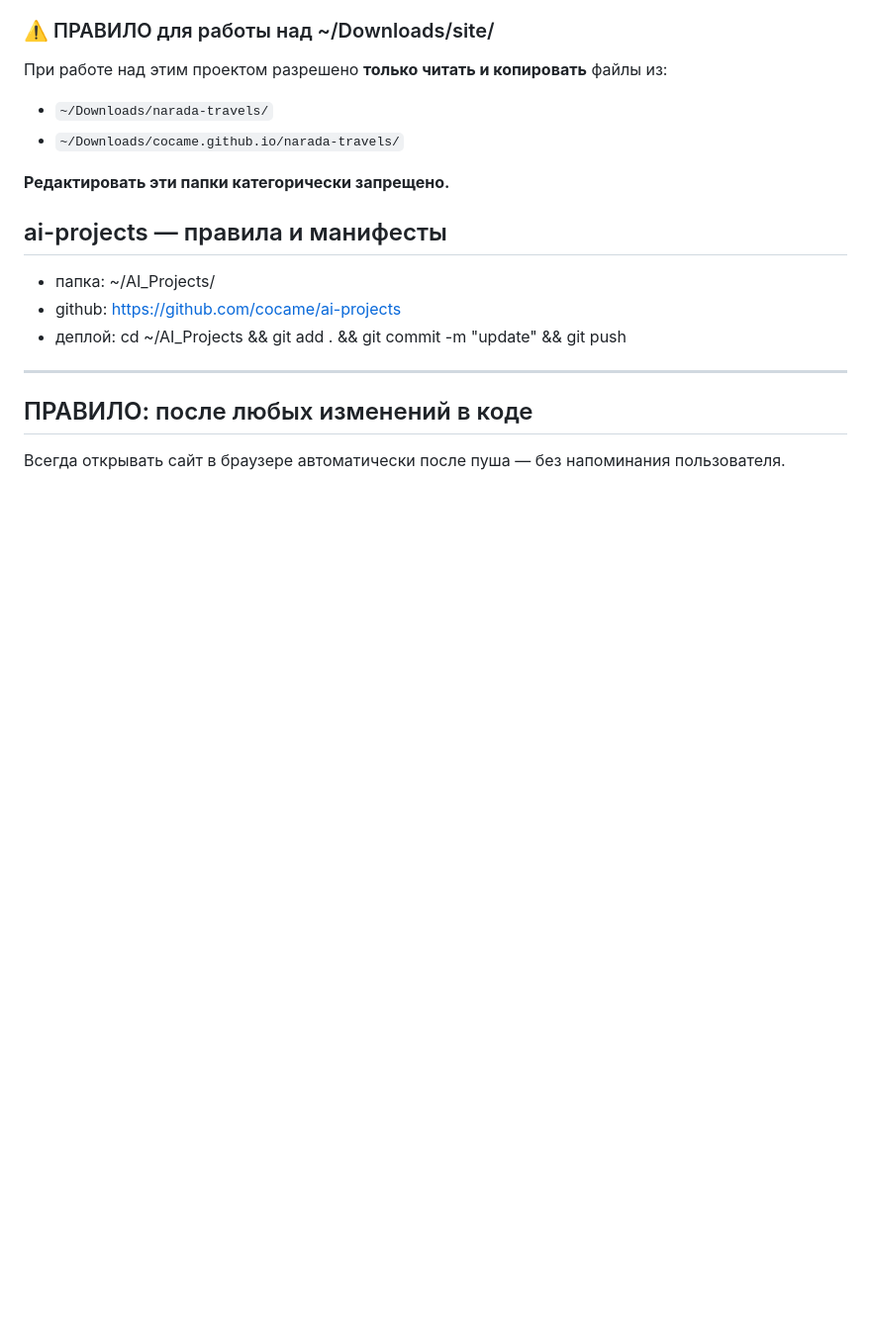
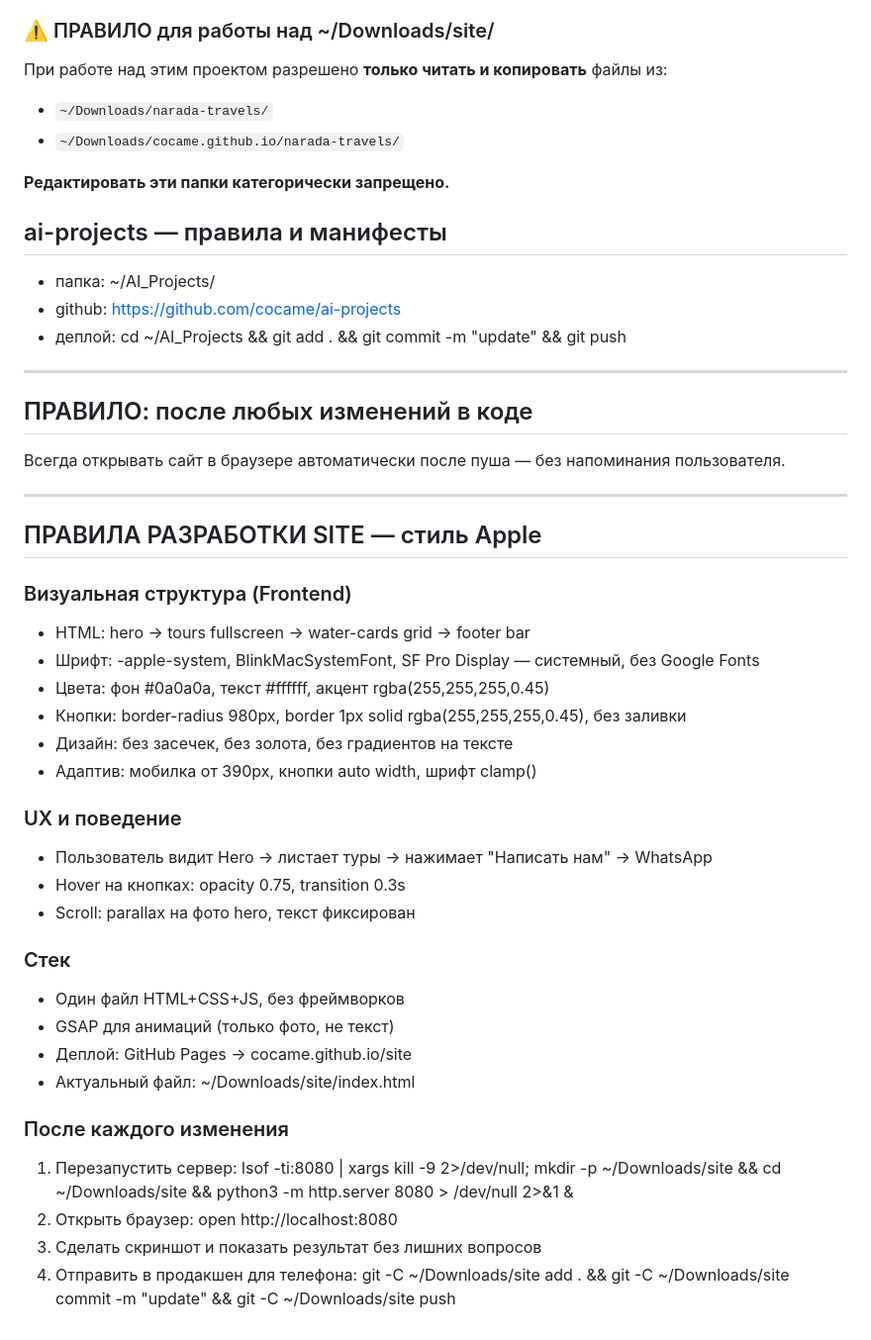
Before and after one commit to cocame/ai-projects, a Markdown page: projects-map.md, the part around the change. Shown at 99% size. GitHub-like rendering; blank space fills up the shorter version.

Commit message:
Add Apple-style dev rules for site project

```diff
--- a/projects-map.md
+++ b/projects-map.md
@@ -58,3 +58,32 @@
 
 ## ПРАВИЛО: после любых изменений в коде
 Всегда открывать сайт в браузере автоматически после пуша — без напоминания пользователя.
+
+---
+
+## ПРАВИЛА РАЗРАБОТКИ SITE — стиль Apple
+
+### Визуальная структура (Frontend)
+- HTML: hero → tours fullscreen → water-cards grid → footer bar
+- Шрифт: -apple-system, BlinkMacSystemFont, SF Pro Display — системный, без Google Fonts
+- Цвета: фон #0a0a0a, текст #ffffff, акцент rgba(255,255,255,0.45)
+- Кнопки: border-radius 980px, border 1px solid rgba(255,255,255,0.45), без заливки
+- Дизайн: без засечек, без золота, без градиентов на тексте
+- Адаптив: мобилка от 390px, кнопки auto width, шрифт clamp()
+
+### UX и поведение
+- Пользователь видит Hero → листает туры → нажимает "Написать нам" → WhatsApp
+- Hover на кнопках: opacity 0.75, transition 0.3s
+- Scroll: parallax на фото hero, текст фиксирован
+
+### Стек
+- Один файл HTML+CSS+JS, без фреймворков
+- GSAP для анимаций (только фото, не текст)
+- Деплой: GitHub Pages → cocame.github.io/site
+- Актуальный файл: ~/Downloads/site/index.html
+
+### После каждого изменения
+1. Перезапустить сервер: lsof -ti:8080 | xargs kill -9 2>/dev/null; mkdir -p ~/Downloads/site && cd ~/Downloads/site && python3 -m http.server 8080 > /dev/null 2>&1 &
+2. Открыть браузер: open http://localhost:8080
+3. Сделать скриншот и показать результат без лишних вопросов
+4. Отправить в продакшен для телефона: git -C ~/Downloads/site add . && git -C ~/Downloads/site commit -m "update" && git -C ~/Downloads/site push
```
